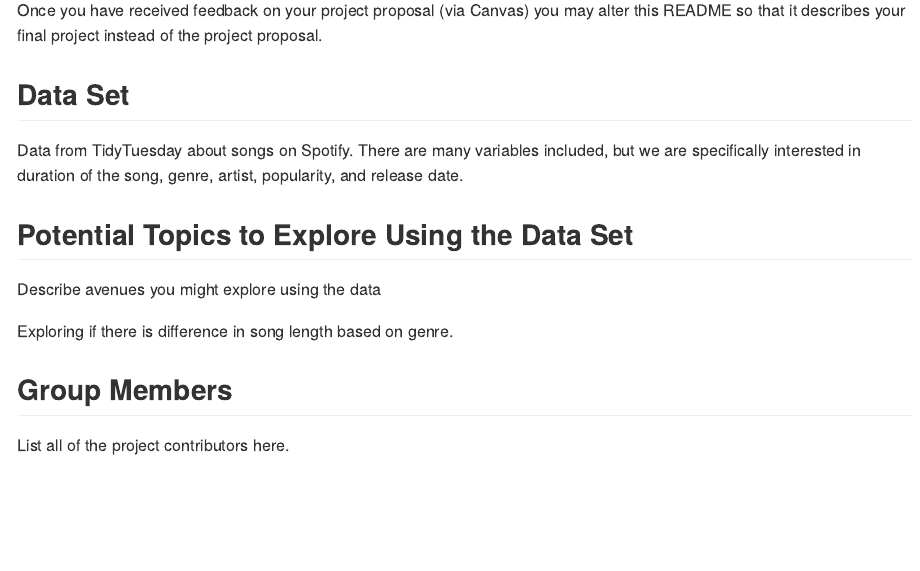
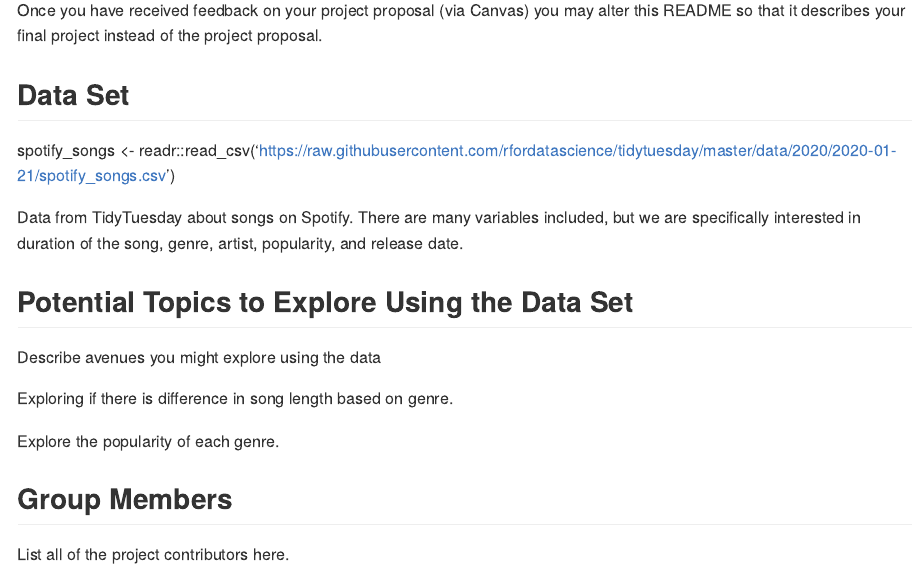
Before and after one commit to ojamestitus/Musical-Genres-Data-Exploration-Project, an R Markdown document (Project CON.Rmd): the page in a window 1100 px wide, from 360 px down. Rendered offline with R 4.5, knitr and Pandoc, with nearby package versions.

Commit message:
added topic and link to data set.

```diff
--- a/Project CON.Rmd
+++ b/Project CON.Rmd
@@ -29,6 +29,7 @@ Once you have received feedback on your project proposal (via Canvas) you may al
 
 ## Data Set
 
+spotify_songs <- readr::read_csv('https://raw.githubusercontent.com/rfordatascience/tidytuesday/master/data/2020/2020-01-21/spotify_songs.csv')
 
 Data from TidyTuesday about songs on Spotify.
 There are many variables included, but we are specifically interested in duration of the song, genre, artist, popularity, and release date.
@@ -39,6 +40,8 @@ Describe avenues you might explore using the data
 
 Exploring if there is difference in song length based on genre.
 
+Explore the popularity of each genre.
+
 
 ## Group Members
 List all of the project contributors here.
```
